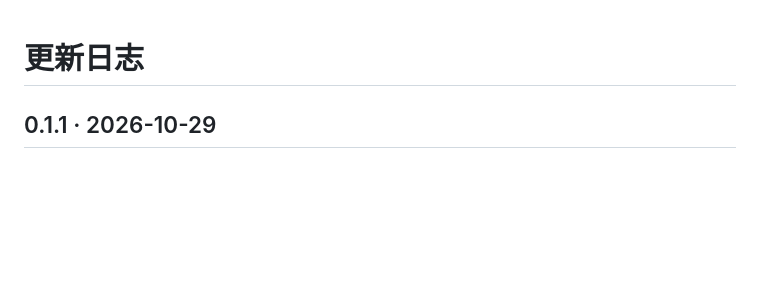
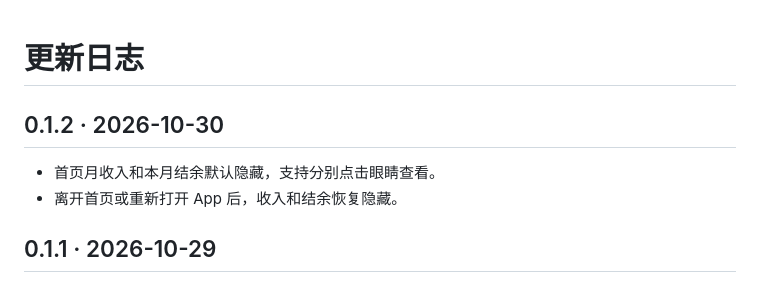
Before and after one commit to ray204/JustLedger, a Markdown page: CHANGELOG.md, the part around the change. Rendered like a GitHub page; blank space fills up the shorter version.

```diff
--- a/CHANGELOG.md
+++ b/CHANGELOG.md
@@ -1,4 +1,9 @@
 # 更新日志
+
+## 0.1.2 · 2026-10-30
+
+- 首页月收入和本月结余默认隐藏，支持分别点击眼睛查看。
+- 离开首页或重新打开 App 后，收入和结余恢复隐藏。
 
 ## 0.1.1 · 2026-10-29
 
```
Also changed, not shown: README.md (+2 -2 lines), design/README.md (+1 -1 lines), docs/images/occasional.png, docs/images/overview.png, docs/images/recognition.png, 9 other files.
